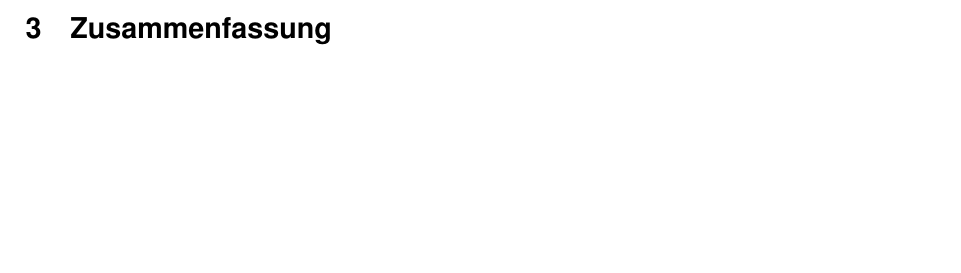
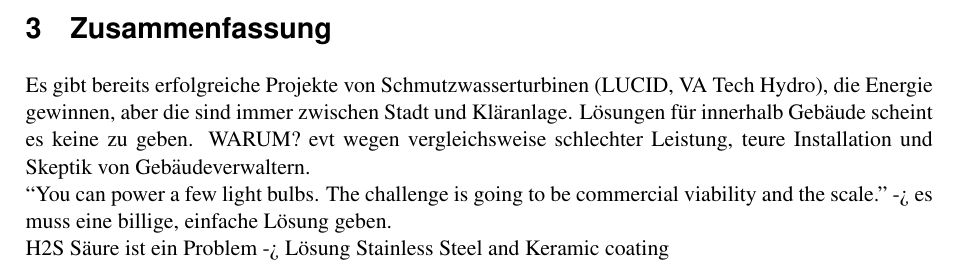
Before and after one commit to Swissmade41/Pro1, a LaTeX document (Recherche/fhnw_ht_eit_latex_template.tex, which reads Recherche/sections/fazit.tex): part of page 14 of 17, cut so that both start at the same text, the shorter picture padded with empty space. Compiled offline with pdfLaTeX; a LaTeX package or settings file that is missing is left out.

Commit message:
added some thoughts

```diff
--- a/Recherche/sections/fazit.tex
+++ b/Recherche/sections/fazit.tex
@@ -1 +1,6 @@
 \section{Zusammenfassung}
+
+Es gibt bereits erfolgreiche Projekte von Schmutzwasserturbinen (LUCID, VA Tech Hydro), die Energie gewinnen, aber die sind immer zwischen Stadt und Kläranlage. Lösungen für innerhalb Gebäude scheint es keine zu geben. WARUM? evt wegen vergleichsweise schlechter Leistung, teure Installation und Skeptik von Gebäudeverwaltern.\\
+“You can power a few light bulbs. The challenge is going to be commercial viability and the scale."
+-> es muss eine billige, einfache Lösung geben.\\
+H2S Säure ist ein Problem -> Lösung Stainless Steel and Keramic coating\\
```
